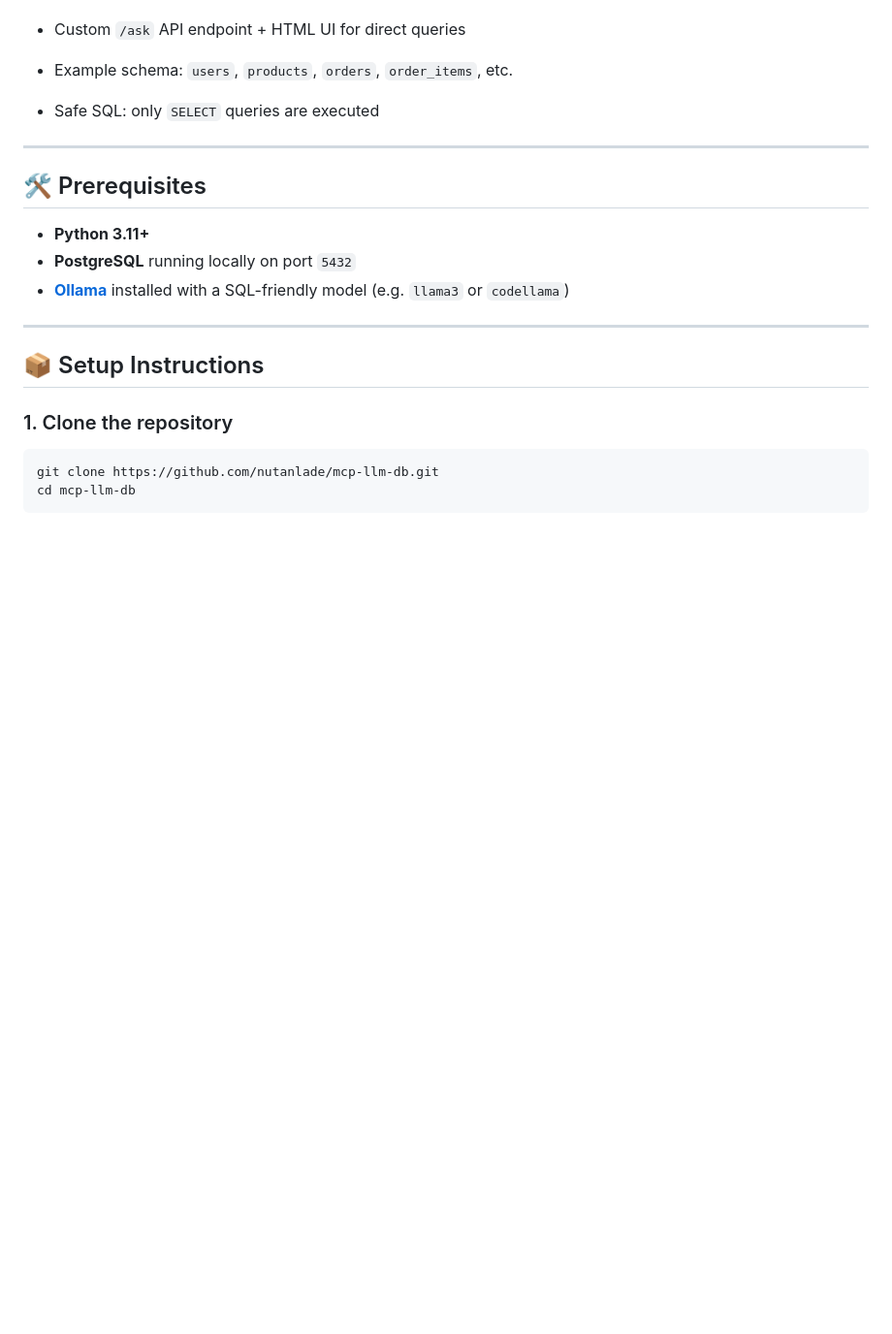
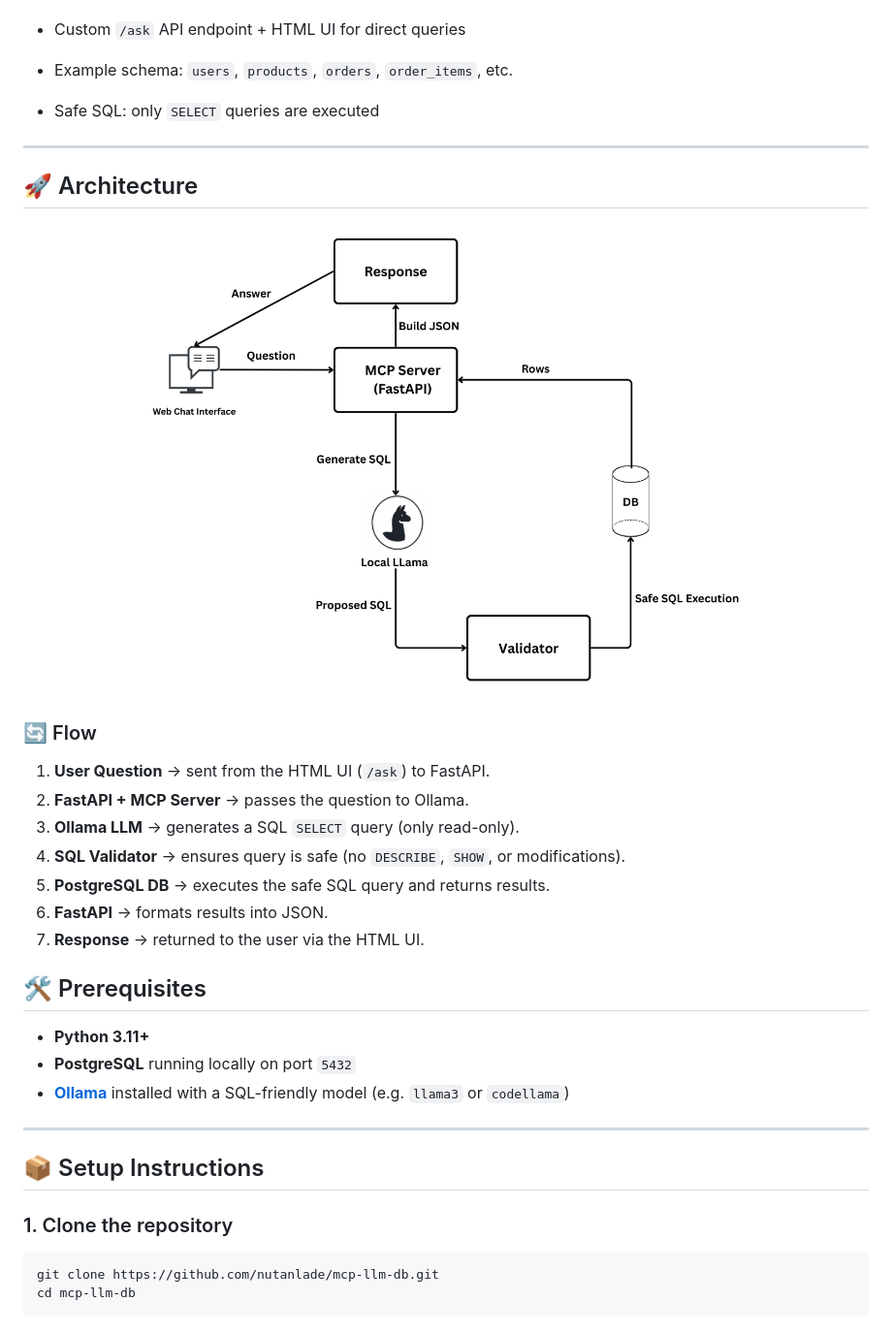
Before and after one commit to nutanlade/mcp-llm-db, a Markdown page: README.md, the part around the change. Shown: that part at 97% size. Rendered like a GitHub page; pictures changed too: mcp-db-llama-architecture.png (added); blank space fills up the shorter version.

Commit message:
Included architecture and flow

```diff
--- a/README.md
+++ b/README.md
@@ -19,6 +19,19 @@ This project demonstrates how to build a **Minimal Chat Protocol (MCP)** server
 * Safe SQL: only `SELECT` queries are executed
 
 ---
+
+## 🚀 Architecture
+
+![Architecture Diagram](mcp-db-llama-architecture.png)
+
+### 🔄 Flow
+1. **User Question** → sent from the HTML UI (`/ask`) to FastAPI.
+2. **FastAPI + MCP Server** → passes the question to Ollama.
+3. **Ollama LLM** → generates a SQL `SELECT` query (only read-only).
+4. **SQL Validator** → ensures query is safe (no `DESCRIBE`, `SHOW`, or modifications).
+5. **PostgreSQL DB** → executes the safe SQL query and returns results.
+6. **FastAPI** → formats results into JSON.
+7. **Response** → returned to the user via the HTML UI.
 
 ## 🛠️ Prerequisites
 
```
